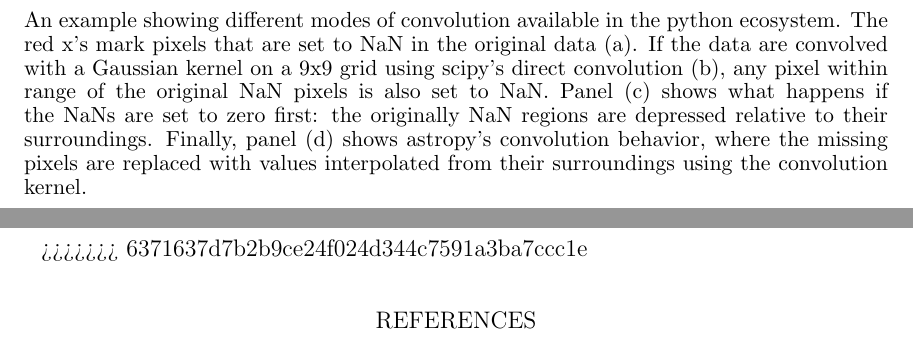
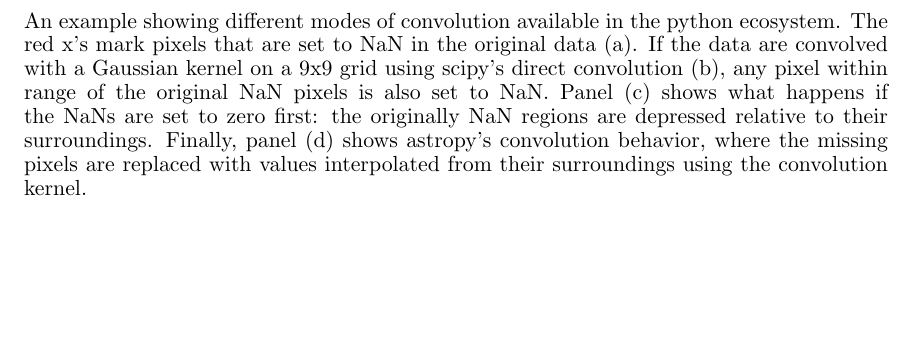
Before and after one commit to astropy/astropy-v2.0-paper, a LaTeX paper (main.tex): two parts of pages 4 and 5 of 5 before the commit and part of page 4 of 4 after it, the two joined at a grey line, cut so that both start at the same text, the shorter picture padded with empty space. Compiled offline with pdfLaTeX.

Commit message:
fix merge conflict issue

```diff
--- a/main.tex
+++ b/main.tex
@@ -177,11 +176,6 @@ Who to thank?
 
 %\bibliographystyle{aasjournal}
 %\bibliography{bibliography}
-=======
-
-\bibliographystyle{aasjournal}
-\bibliography{bibliography}
->>>>>>> 6371637d7b2b9ce24f024d344c7591a3ba7ccc1e
 
 \begin{thebibliography}{}
 
```
Also changed, not shown: main.tex (1 more changed lines).
